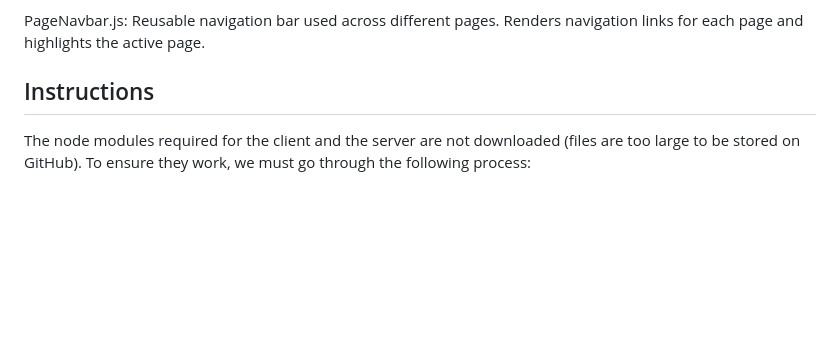
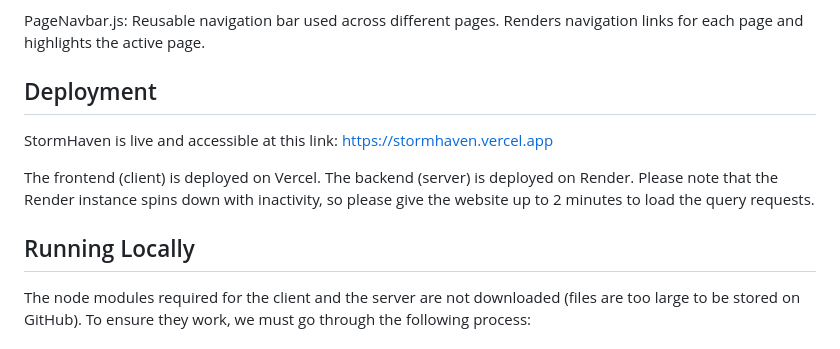
Before and after one commit to Phillip-Gao/StormHaven, a Markdown page: README.md, the part around the change. Drawn GitHub-style; blank space fills up the shorter version.

```diff
--- a/README.md
+++ b/README.md
@@ -20,7 +20,13 @@ Favorites.js: On this page, users can view the properties they had favorited on
 
 PageNavbar.js: Reusable navigation bar used across different pages. Renders navigation links for each page and highlights the active page.
 
-## Instructions
+## Deployment
+
+StormHaven is live and accessible at this link: https://stormhaven.vercel.app
+
+The frontend (client) is deployed on Vercel. The backend (server) is deployed on Render. Please note that the Render instance spins down with inactivity, so please give the website up to 2 minutes to load the query requests.
+
+## Running Locally
 
 The node modules required for the client and the server are not downloaded (files are too large to be stored on GitHub). To ensure they work, we must go through the following process:
 
```
